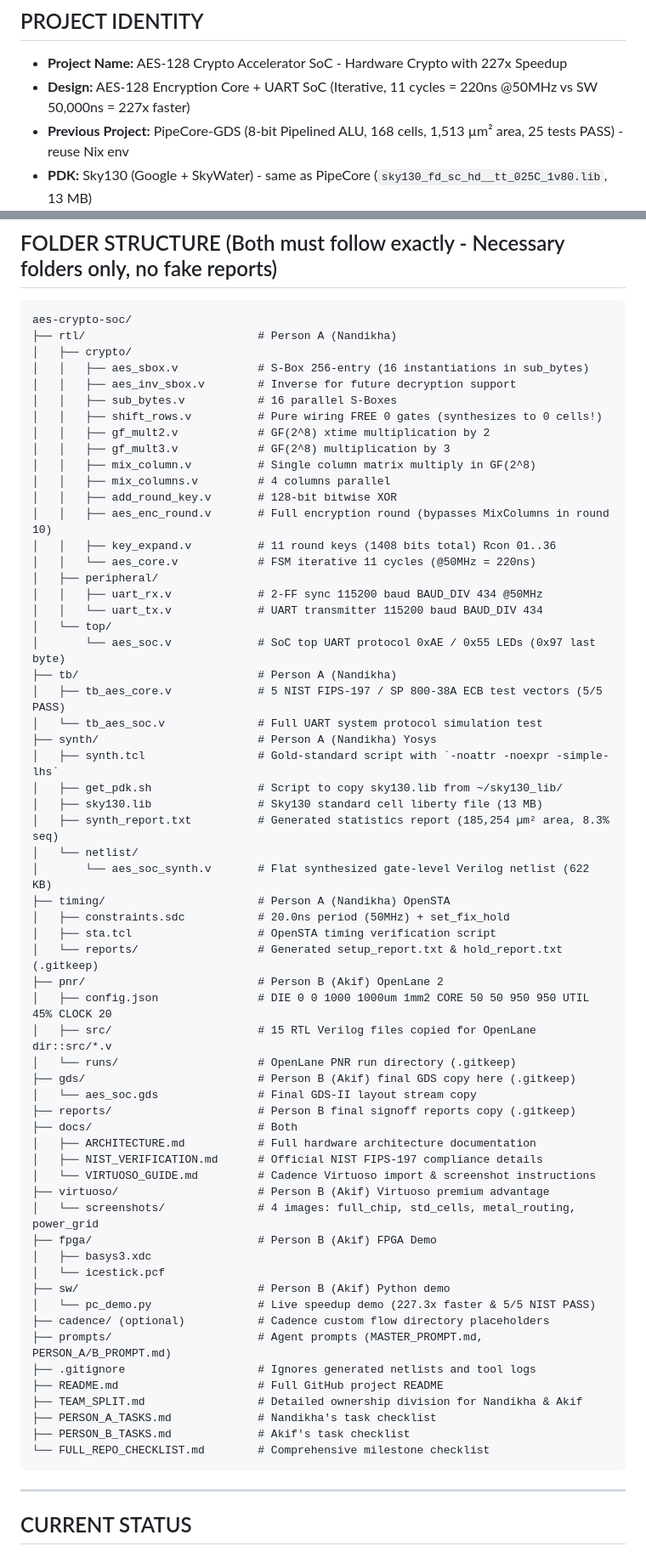
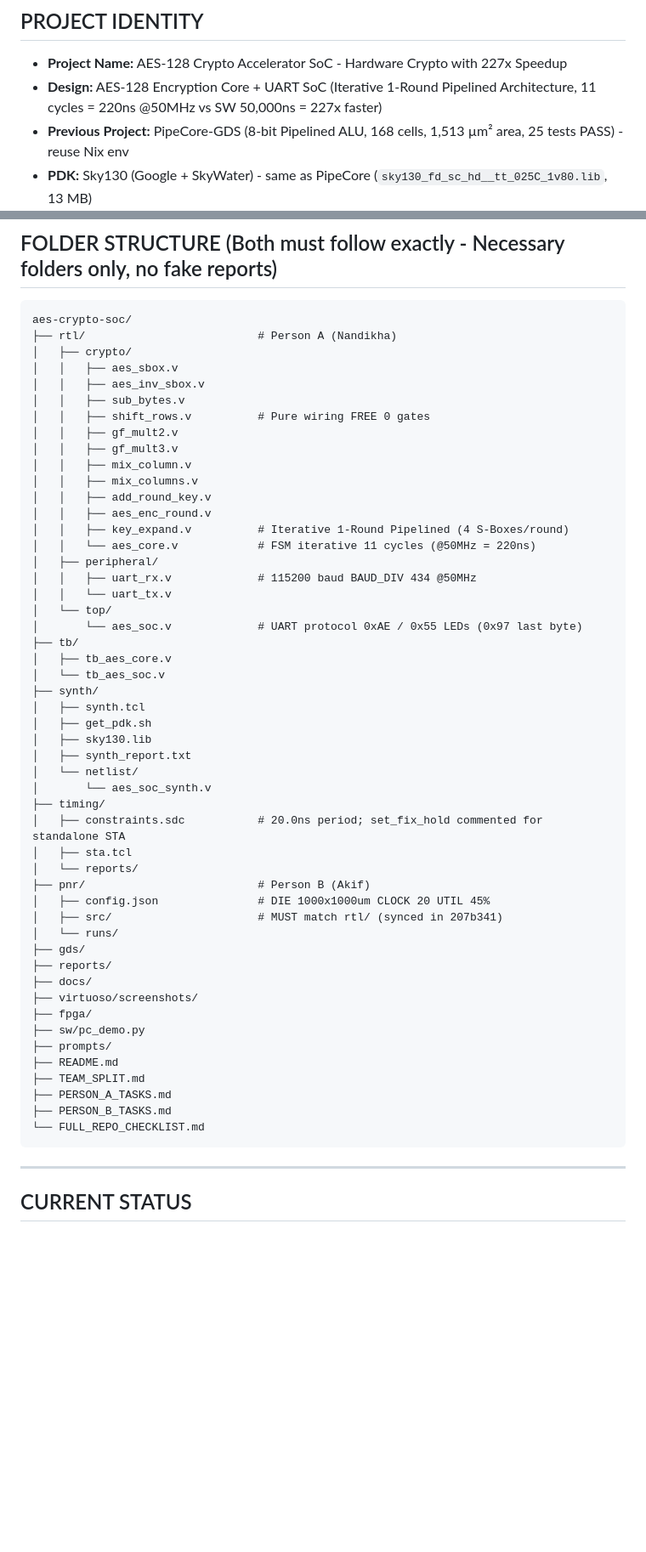
Before and after one commit to akifmohamed/AES-Crypto-SoC, a Markdown page: PROJECT_STATE.md, 2 parts joined by grey strips. Shown at 85% size. GitHub-like rendering; blank space fills up the shorter version.

````diff
--- a/PROJECT_STATE.md
+++ b/PROJECT_STATE.md
@@ -12,7 +12,7 @@ When starting a new chat, paste this file first and say:
 
 ## PROJECT IDENTITY
 - **Project Name:** AES-128 Crypto Accelerator SoC - Hardware Crypto with 227x Speedup
-- **Design:** AES-128 Encryption Core + UART SoC (Iterative, 11 cycles = 220ns @50MHz vs SW 50,000ns = 227x faster)
+- **Design:** AES-128 Encryption Core + UART SoC (Iterative 1-Round Pipelined Architecture, 11 cycles = 220ns @50MHz vs SW 50,000ns = 227x faster)
 - **Previous Project:** PipeCore-GDS (8-bit Pipelined ALU, 168 cells, 1,513 µm² area, 25 tests PASS) - reuse Nix env
 - **PDK:** Sky130 (Google + SkyWater) - same as PipeCore (`sky130_fd_sc_hd__tt_025C_1v80.lib`, 13 MB)
 - **Tool Flow:** Yosys → OpenSTA → OpenLane 2 → KLayout + Cadence Virtuoso (licensed viewing only, no Genus/Innovus/Xcelium)
@@ -31,63 +31,53 @@ When starting a new chat, paste this file first and say:
 aes-crypto-soc/
 ├── rtl/                          # Person A (Nandikha)
 │   ├── crypto/
-│   │   ├── aes_sbox.v            # S-Box 256-entry (16 instantiations in sub_bytes)
-│   │   ├── aes_inv_sbox.v        # Inverse for future decryption support
-│   │   ├── sub_bytes.v           # 16 parallel S-Boxes
-│   │   ├── shift_rows.v          # Pure wiring FREE 0 gates (synthesizes to 0 cells!)
-│   │   ├── gf_mult2.v            # GF(2^8) xtime multiplication by 2
-│   │   ├── gf_mult3.v            # GF(2^8) multiplication by 3
-│   │   ├── mix_column.v          # Single column matrix multiply in GF(2^8)
-│   │   ├── mix_columns.v         # 4 columns parallel
-│   │   ├── add_round_key.v       # 128-bit bitwise XOR
-│   │   ├── aes_enc_round.v       # Full encryption round (bypasses MixColumns in round 10)
-│   │   ├── key_expand.v          # 11 round keys (1408 bits total) Rcon 01..36
+│   │   ├── aes_sbox.v
+│   │   ├── aes_inv_sbox.v
+│   │   ├── sub_bytes.v
+│   │   ├── shift_rows.v          # Pure wiring FREE 0 gates
+│   │   ├── gf_mult2.v
+│   │   ├── gf_mult3.v
+│   │   ├── mix_column.v
+│   │   ├── mix_columns.v
+│   │   ├── add_round_key.v
+│   │   ├── aes_enc_round.v
+│   │   ├── key_expand.v          # Iterative 1-Round Pipelined (4 S-Boxes/round)
 │   │   └── aes_core.v            # FSM iterative 11 cycles (@50MHz = 220ns)
 │   ├── peripheral/
-│   │   ├── uart_rx.v             # 2-FF sync 115200 baud BAUD_DIV 434 @50MHz
-│   │   └── uart_tx.v             # UART transmitter 115200 baud BAUD_DIV 434
+│   │   ├── uart_rx.v             # 115200 baud BAUD_DIV 434 @50MHz
+│   │   └── uart_tx.v
 │   └── top/
-│       └── aes_soc.v             # SoC top UART protocol 0xAE / 0x55 LEDs (0x97 last byte)
-├── tb/                           # Person A (Nandikha)
-│   ├── tb_aes_core.v             # 5 NIST FIPS-197 / SP 800-38A ECB test vectors (5/5 PASS)
-│   └── tb_aes_soc.v              # Full UART system protocol simulation test
-├── synth/                        # Person A (Nandikha) Yosys
-│   ├── synth.tcl                 # Gold-standard script with `-noattr -noexpr -simple-lhs`
-│   ├── get_pdk.sh                # Script to copy sky130.lib from ~/sky130_lib/
-│   ├── sky130.lib                # Sky130 standard cell liberty file (13 MB)
-│   ├── synth_report.txt          # Generated statistics report (185,254 µm² area, 8.3% seq)
+│       └── aes_soc.v             # UART protocol 0xAE / 0x55 LEDs (0x97 last byte)
+├── tb/
+│   ├── tb_aes_core.v
+│   └── tb_aes_soc.v
+├── synth/
+│   ├── synth.tcl
+│   ├── get_pdk.sh
+│   ├── sky130.lib
+│   ├── synth_report.txt
 │   └── netlist/
-│       └── aes_soc_synth.v       # Flat synthesized gate-level Verilog netlist (622 KB)
-├── timing/                       # Person A (Nandikha) OpenSTA
-│   ├── constraints.sdc           # 20.0ns period (50MHz) + set_fix_hold
-│   ├── sta.tcl                   # OpenSTA timing verification script
-│   └── reports/                  # Generated setup_report.txt & hold_report.txt (.gitkeep)
-├── pnr/                          # Person B (Akif) OpenLane 2
-│   ├── config.json               # DIE 0 0 1000 1000um 1mm2 CORE 50 50 950 950 UTIL 45% CLOCK 20
-│   ├── src/                      # 15 RTL Verilog files copied for OpenLane dir::src/*.v
-│   └── runs/                     # OpenLane PNR run directory (.gitkeep)
-├── gds/                          # Person B (Akif) final GDS copy here (.gitkeep)
-│   └── aes_soc.gds               # Final GDS-II layout stream copy
-├── reports/                      # Person B final signoff reports copy (.gitkeep)
-├── docs/                         # Both
-│   ├── ARCHITECTURE.md           # Full hardware architecture documentation
-│   ├── NIST_VERIFICATION.md      # Official NIST FIPS-197 compliance details
-│   └── VIRTUOSO_GUIDE.md         # Cadence Virtuoso import & screenshot instructions
-├── virtuoso/                     # Person B (Akif) Virtuoso premium advantage
-│   └── screenshots/              # 4 images: full_chip, std_cells, metal_routing, power_grid
-├── fpga/                         # Person B (Akif) FPGA Demo
-│   ├── basys3.xdc
-│   └── icestick.pcf
-├── sw/                           # Person B (Akif) Python demo
-│   └── pc_demo.py                # Live speedup demo (227.3x faster & 5/5 NIST PASS)
-├── cadence/ (optional)           # Cadence custom flow directory placeholders
-├── prompts/                      # Agent prompts (MASTER_PROMPT.md, PERSON_A/B_PROMPT.md)
-├── .gitignore                    # Ignores generated netlists and tool logs
-├── README.md                     # Full GitHub project README
-├── TEAM_SPLIT.md                 # Detailed ownership division for Nandikha & Akif
-├── PERSON_A_TASKS.md             # Nandikha's task checklist
-├── PERSON_B_TASKS.md             # Akif's task checklist
-└── FULL_REPO_CHECKLIST.md        # Comprehensive milestone checklist
+│       └── aes_soc_synth.v
+├── timing/
+│   ├── constraints.sdc           # 20.0ns period; set_fix_hold commented for standalone STA
+│   ├── sta.tcl
+│   └── reports/
+├── pnr/                          # Person B (Akif)
+│   ├── config.json               # DIE 1000x1000um CLOCK 20 UTIL 45%
+│   ├── src/                      # MUST match rtl/ (synced in 207b341)
+│   └── runs/
+├── gds/
+├── reports/
+├── docs/
+├── virtuoso/screenshots/
+├── fpga/
+├── sw/pc_demo.py
+├── prompts/
+├── README.md
+├── TEAM_SPLIT.md
+├── PERSON_A_TASKS.md
+├── PERSON_B_TASKS.md
+└── FULL_REPO_CHECKLIST.md
 ```
 
 ---
````
Also changed, not shown: other parts of PROJECT_STATE.md (+95 -88 lines).
